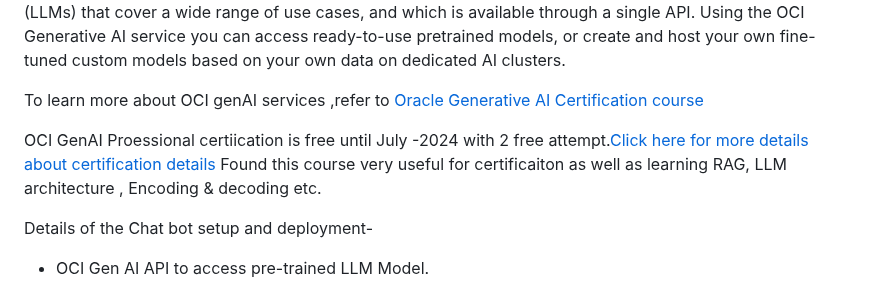
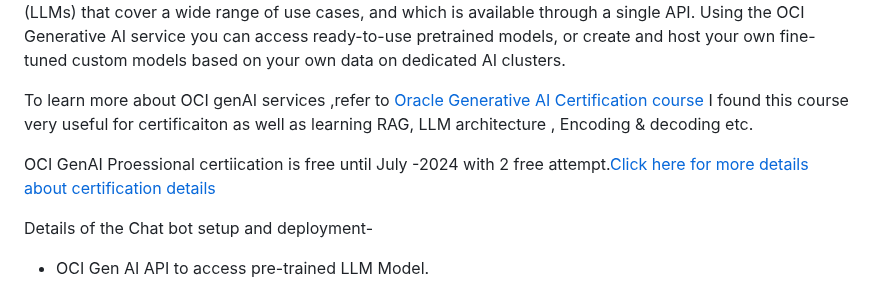
Before and after one commit to rajeshranjan66/OCI_GenAI_Chatbot_Excercise, a Markdown page: README.md, the part around the change. Rendered like a GitHub page.

```diff
--- a/README.md
+++ b/README.md
@@ -8,10 +8,10 @@ Using the OCI Generative AI service you can access ready-to-use pretrained model
 create and host your own fine-tuned custom models based on your own data on dedicated AI clusters.
 
 
-To learn more about OCI genAI services ,refer to [Oracle Generative AI Certification course](https://mylearn.oracle.com/ou/course/oci-generative-ai-professional/136035/2126370)
+To learn more about OCI genAI services ,refer to [Oracle Generative AI Certification course](https://mylearn.oracle.com/ou/course/oci-generative-ai-professional/136035/2126370) I found this course very useful for certificaiton as well as learning RAG, LLM architecture , Encoding & decoding etc.
 
 OCI GenAI Proessional certiication is free until July -2024 with 2 free attempt.[Click here for more details about certification details](https://blogs.oracle.com/oracleuniversity/post/announcing-oci-2024-generative-ai-professional-certification-and-course)
-Found this course very useful for certificaiton as well as learning RAG, LLM architecture , Encoding & decoding etc.
+
 
 Details of the Chat bot setup and deployment-
 - OCI Gen AI API to access pre-trained LLM Model.
```
